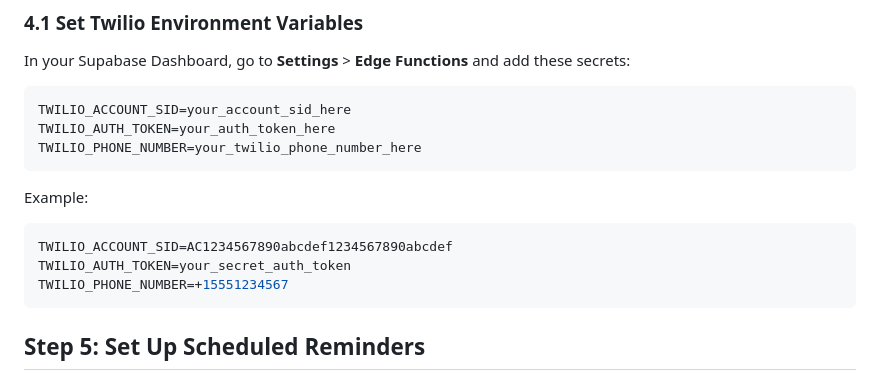
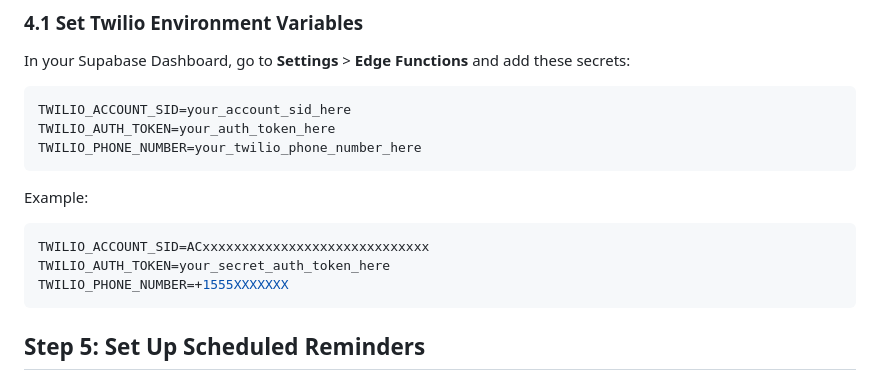
Before and after one commit to Sandyhub007/summer-project, a Markdown page: SMS_REMINDERS_SETUP.md, the part around the change. Drawn GitHub-style.

Commit message:
🔒 fix: Replace example Twilio credentials with safe placeholders
- Updated SMS_REMINDERS_SETUP.md to use clearly fake example credentials
- Resolves GitHub push protection security warning
- Maintains documentation clarity while preventing credential exposure

````diff
--- a/SMS_REMINDERS_SETUP.md
+++ b/SMS_REMINDERS_SETUP.md
@@ -80,9 +80,9 @@ TWILIO_PHONE_NUMBER=your_twilio_phone_number_here
 
 Example:
 ```bash
-TWILIO_ACCOUNT_SID=AC1234567890abcdef1234567890abcdef
-TWILIO_AUTH_TOKEN=your_secret_auth_token
-TWILIO_PHONE_NUMBER=+15551234567
+TWILIO_ACCOUNT_SID=ACxxxxxxxxxxxxxxxxxxxxxxxxxxxxx
+TWILIO_AUTH_TOKEN=your_secret_auth_token_here
+TWILIO_PHONE_NUMBER=+1555XXXXXXX
 ```
 
 ## Step 5: Set Up Scheduled Reminders
````
